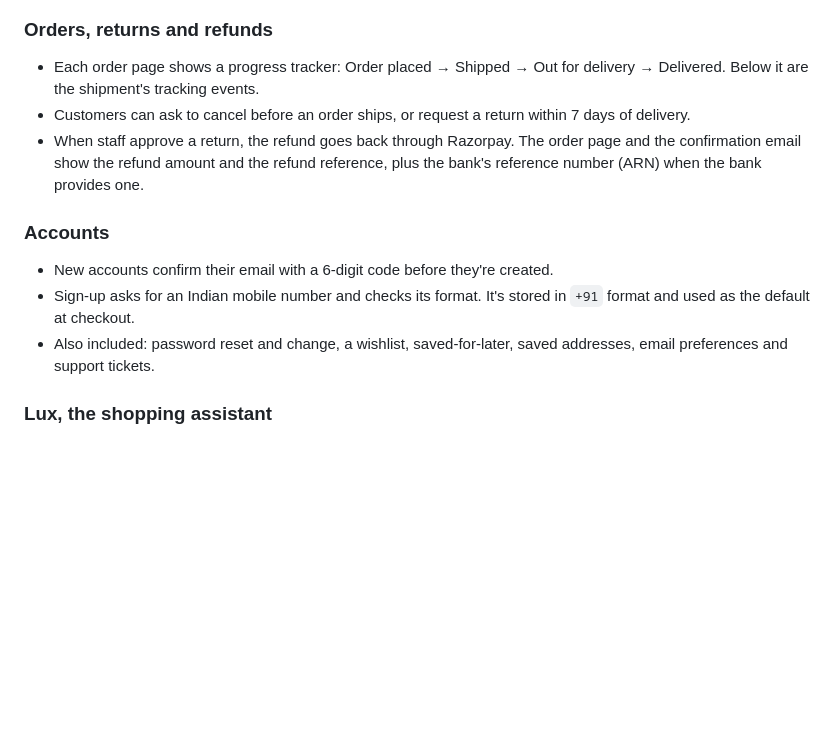
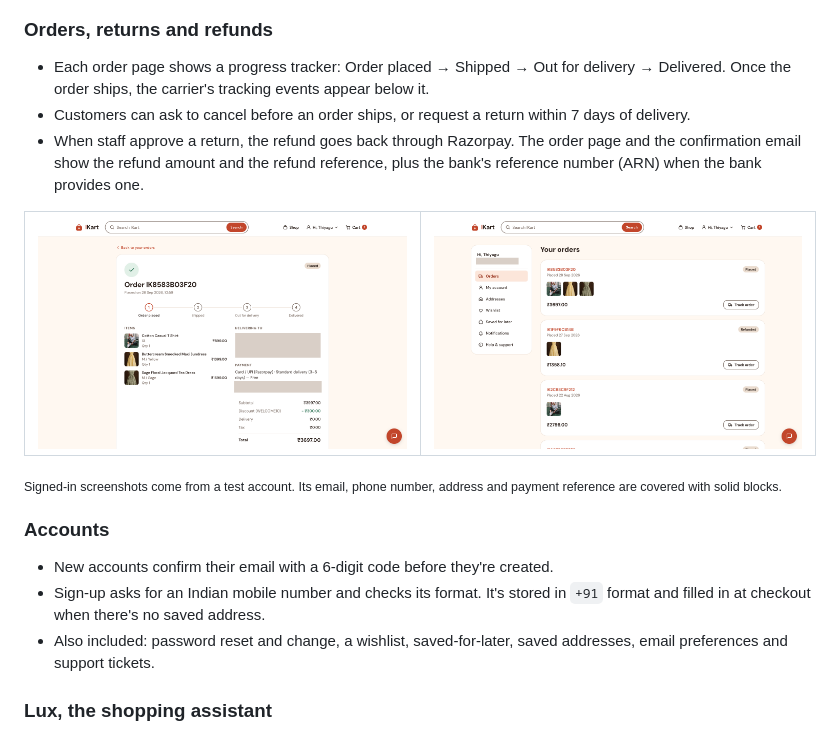
Before and after one commit to Navee090603/ikart, a Markdown page: README.md, the part around one of its changes. GitHub-like rendering; pictures changed too: docs/screenshots/order-history-desktop.png (added), docs/screenshots/order-tracking-desktop.png (added); blank space fills up the shorter version.

```diff
--- a/README.md
+++ b/README.md
@@ -76,14 +81,23 @@ Each product page has an image gallery, the discount against the original price,
 
 ### Orders, returns and refunds
 
-- Each order page shows a progress tracker: Order placed → Shipped → Out for delivery → Delivered. Below it are the shipment's tracking events.
+- Each order page shows a progress tracker: Order placed → Shipped → Out for delivery → Delivered. Once the order ships, the carrier's tracking events appear below it.
 - Customers can ask to cancel before an order ships, or request a return within 7 days of delivery.
 - When staff approve a return, the refund goes back through Razorpay. The order page and the confirmation email show the refund amount and the refund reference, plus the bank's reference number (ARN) when the bank provides one.
+
+<table>
+  <tr>
+    <td><img src="docs/screenshots/order-tracking-desktop.png" alt="Order page with progress tracker"></td>
+    <td><img src="docs/screenshots/order-history-desktop.png" alt="Order history"></td>
+  </tr>
+</table>
+
+<sub>Signed-in screenshots come from a test account. Its email, phone number, address and payment reference are covered with solid blocks.</sub>
 
 ### Accounts
 
 - New accounts confirm their email with a 6-digit code before they're created.
-- Sign-up asks for an Indian mobile number and checks its format. It's stored in `+91` format and used as the default at checkout.
+- Sign-up asks for an Indian mobile number and checks its format. It's stored in `+91` format and filled in at checkout when there's no saved address.
 - Also included: password reset and change, a wishlist, saved-for-later, saved addresses, email preferences and support tickets.
 
 ### Lux, the shopping assistant
```
Also changed, not shown: other parts of README.md (+11 -1 lines), docs/screenshots/checkout-desktop.png (added), docs/screenshots/checkout-mobile.png (added), docs/screenshots/order-history-mobile.png (added), docs/screenshots/order-tracking-mobile.png (added).
